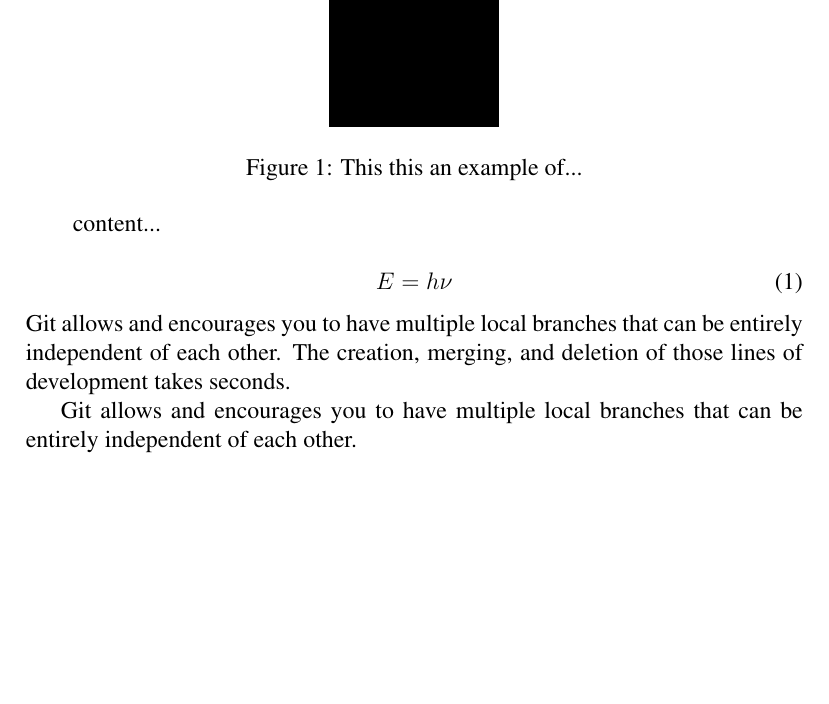
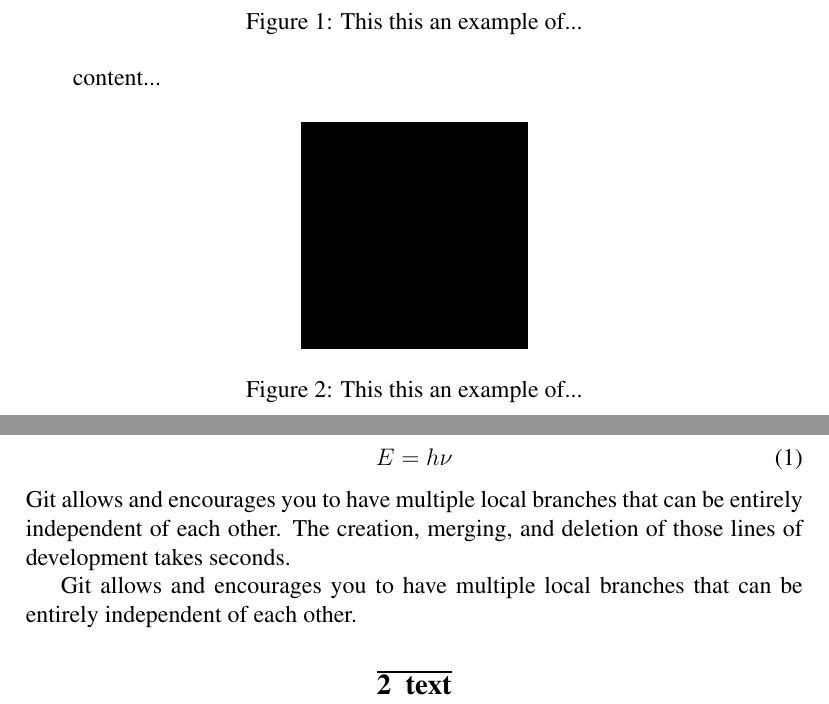
Before and after one commit to haschandra/Project-work, a LaTeX paper (manuscript.tex): part of the page before the commit and two parts of pages 1 and 2 of 2 after it, the two joined at a grey line, cut so that both start at the same text, the shorter picture padded with empty space. Compiled offline with pdfLaTeX.

Commit message:
fig added

```diff
--- a/manuscript.tex
+++ b/manuscript.tex
@@ -5,7 +5,12 @@
 \title{Git + \LaTeX: Track the Changes Made to a Document}
 \author{Chandra Has\\ \small chandrahashbti@gmail.com}\date{}
 
+\usepackage[calcwidth]{titlesec}
+\titleformat{\section}[block]{\centering\large\bfseries}{\thetitle}{.5em}{}[\vspace{-2em}\rule{\titlewidth}{1pt}]
+
 \begin{document}\maketitle
+
+
 
 \begin{abstract}
 To see .git folder, you need to enable the showing of hidden and system files and folders in Windows Explorer.
@@ -22,15 +27,15 @@ Git allows and encourages you to have multiple local branches that can be entire
 	content...
 \end{tabular}
 
-%\begin{figure}[!h]\centering\rule{4cm}{4cm}
-%	\caption{This this an example of...}
-%\end{figure}
+\begin{figure}[!h]\centering\rule{4cm}{4cm}
+	\caption{This this an example of...}
+\end{figure}
 
 \begin{equation}E=h\nu\end{equation}
 Git allows and encourages you to have multiple local branches that can be entirely independent of each other. The creation, merging, and deletion of those lines of development takes seconds.
 
 Git allows and encourages you to have multiple local branches that can be entirely independent of each other.
 
-
+\section{text}
 
 \end{document}
```
Also changed, not shown: manuscript.pdf, 4 other files.
